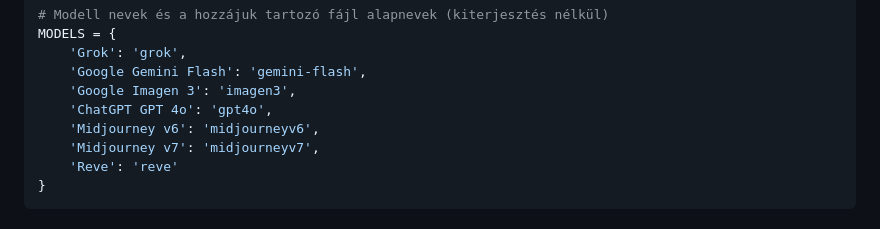
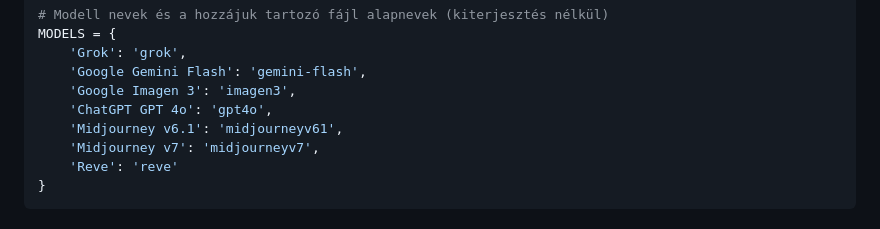
Before and after one commit to icebob/Leaderboard-Image, a Markdown page: README.md, the part around the change. Drawn GitHub-style.

Commit message:
new midjourney model

```diff
--- a/README.md
+++ b/README.md
@@ -91,7 +91,7 @@ MODELS = {
     'Google Gemini Flash': 'gemini-flash',
     'Google Imagen 3': 'imagen3',
     'ChatGPT GPT 4o': 'gpt4o',
-    'Midjourney v6': 'midjourneyv6',
+    'Midjourney v6.1': 'midjourneyv61',
     'Midjourney v7': 'midjourneyv7',
     'Reve': 'reve'
 }
```
